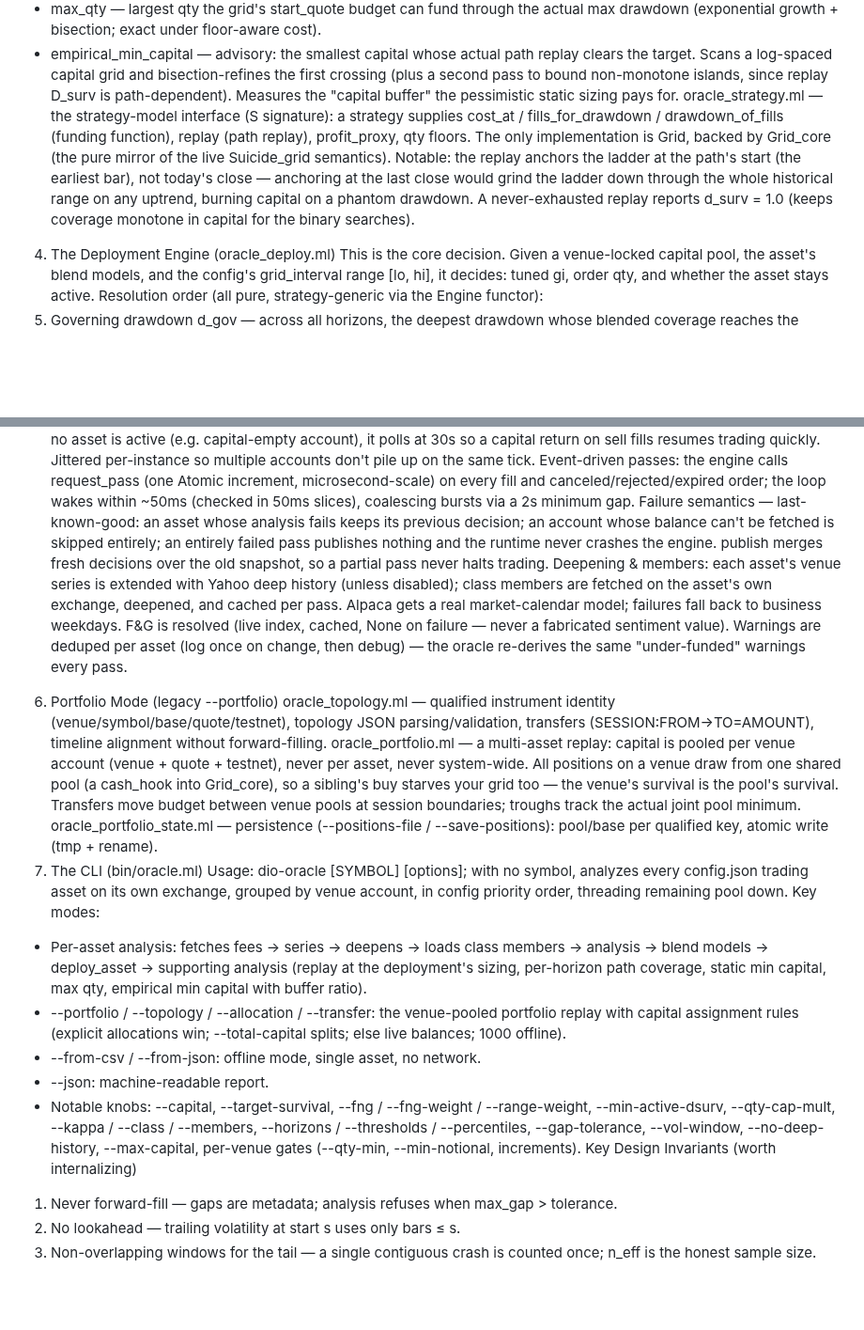
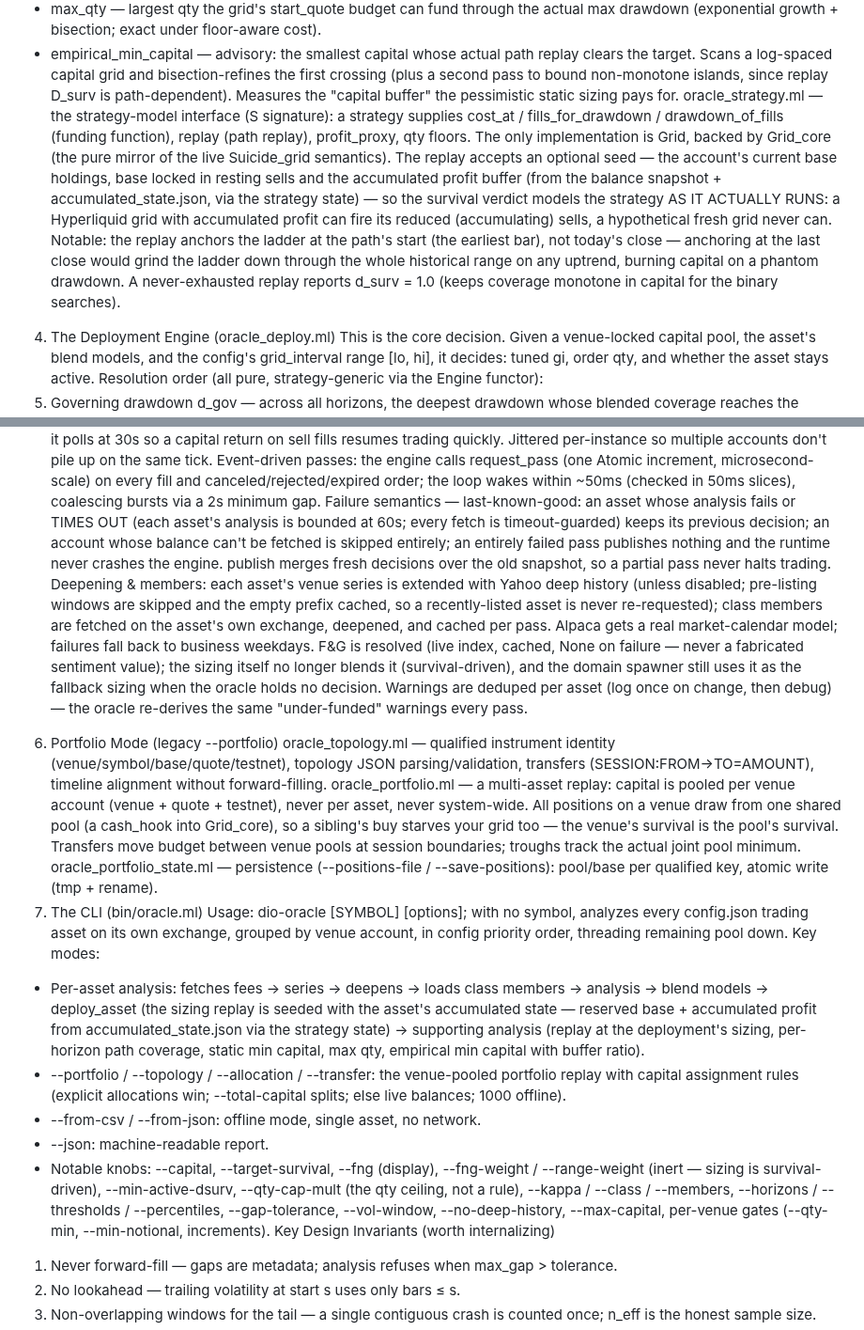
Before and after one commit to malciller/dio-domains, a Markdown page: oracle.md, 2 parts joined by grey strips. Shown at 94% size. GitHub-like rendering; blank space fills up the shorter version.

```diff
--- a/oracle.md
+++ b/oracle.md
@@ -66,7 +67,7 @@ Sizing functor (strategy-generic inversions, instantiated over Oracle_strategy.G
 - find_min_capital — smallest capital whose static runway survives the ATH-scaled survival reference (see §4; mature assets: the remaining drop to the expected floor, or the measured floor overshoot at/below it). The static runway is the closed-form worst case (N consecutive buys, no sells) — structurally pessimistic, so this is the safe recommendation.
 - max_qty — largest qty the grid's start_quote budget can fund through the actual max drawdown (exponential growth + bisection; exact under floor-aware cost).
 - empirical_min_capital — advisory: the smallest capital whose actual path replay clears the target. Scans a log-spaced capital grid and bisection-refines the first crossing (plus a second pass to bound non-monotone islands, since replay D_surv is path-dependent). Measures the "capital buffer" the pessimistic static sizing pays for.
-oracle_strategy.ml — the strategy-model interface (S signature): a strategy supplies cost_at / fills_for_drawdown / drawdown_of_fills (funding function), replay (path replay), profit_proxy, qty floors. The only implementation is Grid, backed by Grid_core (the pure mirror of the live Suicide_grid semantics). Notable: the replay anchors the ladder at the path's start (the earliest bar), not today's close — anchoring at the last close would grind the ladder down through the whole historical range on any uptrend, burning capital on a phantom drawdown. A never-exhausted replay reports d_surv = 1.0 (keeps coverage monotone in capital for the binary searches).
+oracle_strategy.ml — the strategy-model interface (S signature): a strategy supplies cost_at / fills_for_drawdown / drawdown_of_fills (funding function), replay (path replay), profit_proxy, qty floors. The only implementation is Grid, backed by Grid_core (the pure mirror of the live Suicide_grid semantics). The replay accepts an optional seed — the account's current base holdings, base locked in resting sells and the accumulated profit buffer (from the balance snapshot + accumulated_state.json, via the strategy state) — so the survival verdict models the strategy AS IT ACTUALLY RUNS: a Hyperliquid grid with accumulated profit can fire its reduced (accumulating) sells, a hypothetical fresh grid never can. Notable: the replay anchors the ladder at the path's start (the earliest bar), not today's close — anchoring at the last close would grind the ladder down through the whole historical range on any uptrend, burning capital on a phantom drawdown. A never-exhausted replay reports d_surv = 1.0 (keeps coverage monotone in capital for the binary searches).
 4. The Deployment Engine (oracle_deploy.ml)
 This is the core decision. Given a venue-locked capital pool, the asset's blend models, and the config's grid_interval range [lo, hi], it decides: tuned gi, order qty, and whether the asset stays active.
 Resolution order (all pure, strategy-generic via the Engine functor):
@@ -94,7 +91,7 @@ Two-phase joint allocation per venue account (this is what makes it joint, not p
 Cadence: normal refresh every 300s; but while no asset is active (e.g. capital-empty account), it polls at 30s so a capital return on sell fills resumes trading quickly. Jittered per-instance so multiple accounts don't pile up on the same tick.
 Event-driven passes: the engine calls request_pass (one Atomic increment, microsecond-scale) on every fill and canceled/rejected/expired order; the loop wakes within ~50ms (checked in 50ms slices), coalescing bursts via a 2s minimum gap.
-Failure semantics — last-known-good: an asset whose analysis fails keeps its previous decision; an account whose balance can't be fetched is skipped entirely; an entirely failed pass publishes nothing and the runtime never crashes the engine. publish merges fresh decisions over the old snapshot, so a partial pass never halts trading.
-Deepening & members: each asset's venue series is extended with Yahoo deep history (unless disabled); class members are fetched on the asset's own exchange, deepened, and cached per pass. Alpaca gets a real market-calendar model; failures fall back to business weekdays. F&G is resolved (live index, cached, None on failure — never a fabricated sentiment value).
+Failure semantics — last-known-good: an asset whose analysis fails or TIMES OUT (each asset's analysis is bounded at 60s; every fetch is timeout-guarded) keeps its previous decision; an account whose balance can't be fetched is skipped entirely; an entirely failed pass publishes nothing and the runtime never crashes the engine. publish merges fresh decisions over the old snapshot, so a partial pass never halts trading.
+Deepening & members: each asset's venue series is extended with Yahoo deep history (unless disabled; pre-listing windows are skipped and the empty prefix cached, so a recently-listed asset is never re-requested); class members are fetched on the asset's own exchange, deepened, and cached per pass. Alpaca gets a real market-calendar model; failures fall back to business weekdays. F&G is resolved (live index, cached, None on failure — never a fabricated sentiment value); the sizing itself no longer blends it (survival-driven), and the domain spawner still uses it as the fallback sizing when the oracle holds no decision.
 Warnings are deduped per asset (log once on change, then debug) — the oracle re-derives the same "under-funded" warnings every pass.
 6. Portfolio Mode (legacy --portfolio)
 oracle_topology.ml — qualified instrument identity (venue/symbol/base/quote/testnet), topology JSON parsing/validation, transfers (SESSION:FROM->TO=AMOUNT), timeline alignment without forward-filling.
@@ -102,11 +99,11 @@ oracle_portfolio.ml — a multi-asset replay: capital is pooled per venue accoun
 oracle_portfolio_state.ml — persistence (--positions-file / --save-positions): pool/base per qualified key, atomic write (tmp + rename).
 7. The CLI (bin/oracle.ml)
 Usage: dio-oracle [SYMBOL] [options]; with no symbol, analyzes every config.json trading asset on its own exchange, grouped by venue account, in config priority order, threading remaining pool down. Key modes:
-- Per-asset analysis: fetches fees → series → deepens → loads class members → analysis → blend models → deploy_asset → supporting analysis (replay at the deployment's sizing, per-horizon path coverage, static min capital, max qty, empirical min capital with buffer ratio).
+- Per-asset analysis: fetches fees → series → deepens → loads class members → analysis → blend models → deploy_asset (the sizing replay is seeded with the asset's accumulated state — reserved base + accumulated profit from accumulated_state.json via the strategy state) → supporting analysis (replay at the deployment's sizing, per-horizon path coverage, static min capital, max qty, empirical min capital with buffer ratio).
 - --portfolio / --topology / --allocation / --transfer: the venue-pooled portfolio replay with capital assignment rules (explicit allocations win; --total-capital splits; else live balances; 1000 offline).
 - --from-csv / --from-json: offline mode, single asset, no network.
 - --json: machine-readable report.
-- Notable knobs: --capital, --target-survival, --fng / --fng-weight / --range-weight, --min-active-dsurv, --qty-cap-mult, --kappa / --class / --members, --horizons / --thresholds / --percentiles, --gap-tolerance, --vol-window, --no-deep-history, --max-capital, per-venue gates (--qty-min, --min-notional, increments).
+- Notable knobs: --capital, --target-survival, --fng (display), --fng-weight / --range-weight (inert — sizing is survival-driven), --min-active-dsurv, --qty-cap-mult (the qty ceiling, not a rule), --kappa / --class / --members, --horizons / --thresholds / --percentiles, --gap-tolerance, --vol-window, --no-deep-history, --max-capital, per-venue gates (--qty-min, --min-notional, increments).
 Key Design Invariants (worth internalizing)
  1. Never forward-fill — gaps are metadata; analysis refuses when max_gap > tolerance.
  2. No lookahead — trailing volatility at start s uses only bars ≤ s.
```
Also changed, not shown: other parts of oracle.md (+22 -25 lines).
